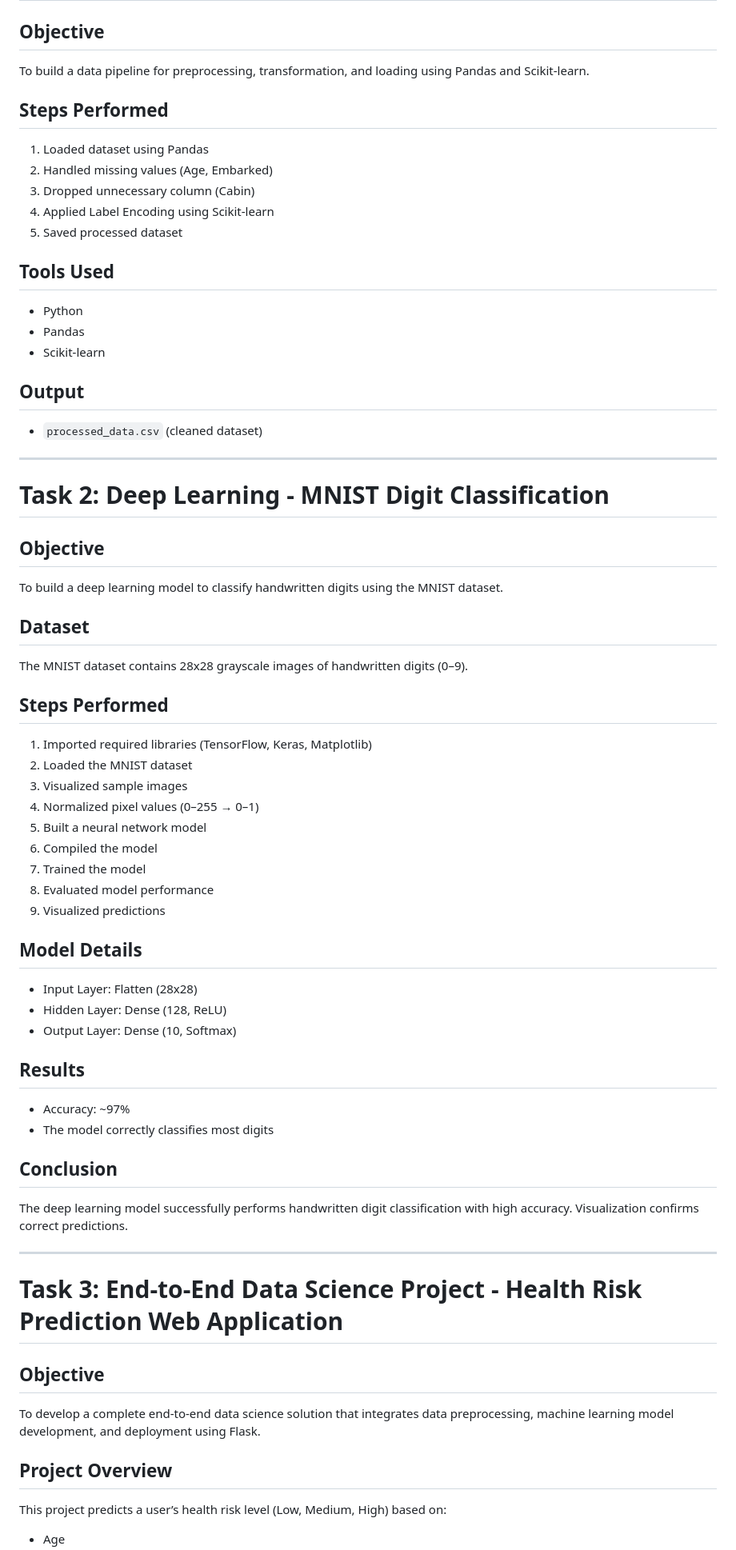
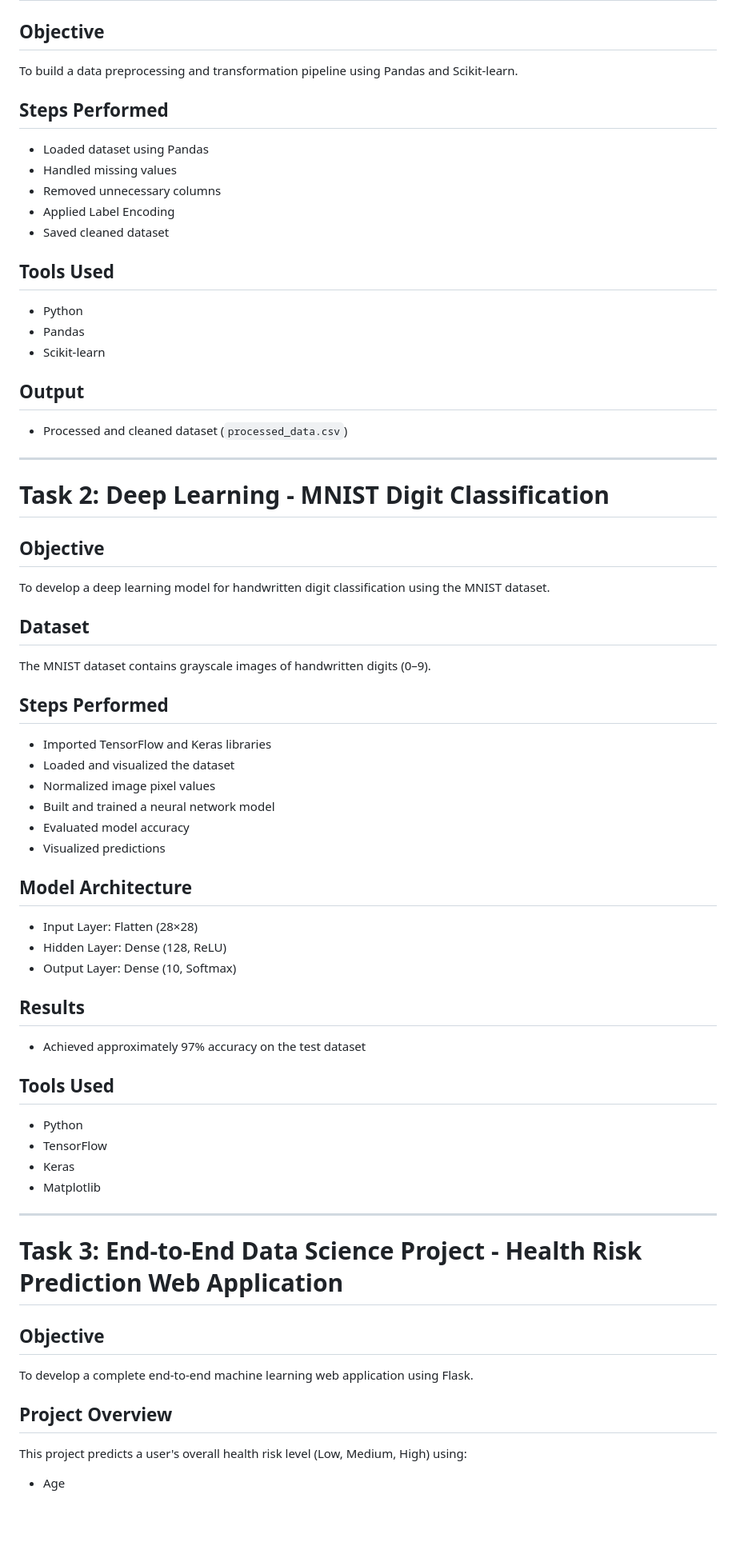
Before and after one commit to gourysurendran/Data-Science-Internship, a Markdown page: README.md, the part around one of its changes. Shown at 80% size. GitHub-like rendering; blank space fills up the shorter version.

```diff
--- a/README.md
+++ b/README.md
@@ -7,14 +7,14 @@ CODTECH Data Science Internship Tasks
 # Task 1: Data Pipeline
 
 ## Objective
-To build a data pipeline for preprocessing, transformation, and loading using Pandas and Scikit-learn.
+To build a data preprocessing and transformation pipeline using Pandas and Scikit-learn.
 
 ## Steps Performed
-1. Loaded dataset using Pandas
-2. Handled missing values (Age, Embarked)
-3. Dropped unnecessary column (Cabin)
-4. Applied Label Encoding using Scikit-learn
-5. Saved processed dataset
+- Loaded dataset using Pandas
+- Handled missing values
+- Removed unnecessary columns
+- Applied Label Encoding
+- Saved cleaned dataset
 
 ## Tools Used
 - Python
@@ -22,48 +22,47 @@ To build a data pipeline for preprocessing, transformation, and loading using Pa
 - Scikit-learn
 
 ## Output
-- `processed_data.csv` (cleaned dataset)
+- Processed and cleaned dataset (`processed_data.csv`)
 
 ---
 
 # Task 2: Deep Learning - MNIST Digit Classification
 
 ## Objective
-To build a deep learning model to classify handwritten digits using the MNIST dataset.
+To develop a deep learning model for handwritten digit classification using the MNIST dataset.
 
 ## Dataset
-The MNIST dataset contains 28x28 grayscale images of handwritten digits (0–9).
+The MNIST dataset contains grayscale images of handwritten digits (0–9).
 
 ## Steps Performed
-1. Imported required libraries (TensorFlow, Keras, Matplotlib)
-2. Loaded the MNIST dataset
-3. Visualized sample images
-4. Normalized pixel values (0–255 → 0–1)
-5. Built a neural network model
-6. Compiled the model
-7. Trained the model
-8. Evaluated model performance
-9. Visualized predictions
+- Imported TensorFlow and Keras libraries
+- Loaded and visualized the dataset
+- Normalized image pixel values
+- Built and trained a neural network model
+- Evaluated model accuracy
+- Visualized predictions
 
-## Model Details
-- Input Layer: Flatten (28x28)
+## Model Architecture
+- Input Layer: Flatten (28×28)
 - Hidden Layer: Dense (128, ReLU)
 - Output Layer: Dense (10, Softmax)
 
 ## Results
-- Accuracy: ~97%
-- The model correctly classifies most digits
+- Achieved approximately 97% accuracy on the test dataset
 
-## Conclusion
-The deep learning model successfully performs handwritten digit classification with high accuracy. Visualization confirms correct predictions.
+## Tools Used
+- Python
+- TensorFlow
+- Keras
+- Matplotlib
 
 ---
 
 # Task 3: End-to-End Data Science Project - Health Risk Prediction Web Application
 
 ## Objective
-To develop a complete end-to-end data science solution that integrates data preprocessing, machine learning model development, and deployment using Flask.
+To develop a complete end-to-end machine learning web application using Flask.
 
 ## Project Overview
-This project predicts a user’s health risk level (Low, Medium, High) based on:
+This project predicts a user's overall health risk level (Low, Medium, High) using:
 - Age
```
Also changed, not shown: other parts of README.md (+60 -32 lines).
